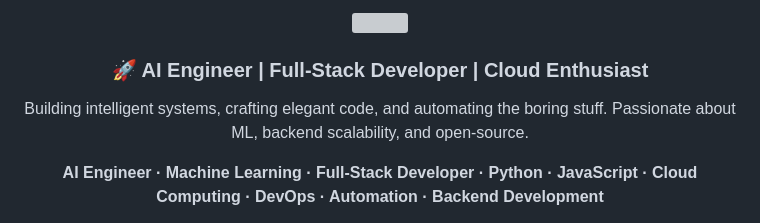
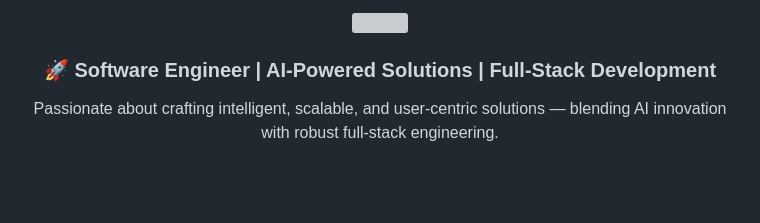
Before and after one commit to Ahsaniss/Ahsaniss, a Markdown page: README.md, the part around the change printed below. Drawn GitHub-style; blank space fills up the shorter version; grey boxes are pictures that could not be loaded.

```diff
--- a/README.md
+++ b/README.md
@@ -4,15 +4,9 @@
 
-  <h3>🚀 AI Engineer | Full-Stack Developer | Cloud Enthusiast</h3>
-
+  <h3>🚀 Software Engineer | AI-Powered Solutions | Full-Stack Development</h3>
   <p>
-    Building intelligent systems, crafting elegant code, and automating the boring stuff.
-    Passionate about ML, backend scalability, and open-source.
+    Passionate about crafting intelligent, scalable, and user-centric solutions —
+    blending AI innovation with robust full-stack engineering.
   </p>
 
-  <!-- KEYWORD BOOST for SEO -->
-  <p align="center">
-    <strong>AI Engineer · Machine Learning · Full-Stack Developer · Python · JavaScript · Cloud Computing · DevOps · Automation · Backend Development</strong>
-  </p>
-
-  <!-- CONNECT BUTTONS -->
+  <!-- CONNECT -->
   <p>
```
Also changed, not shown: other parts of README.md (+55 -34 lines).
